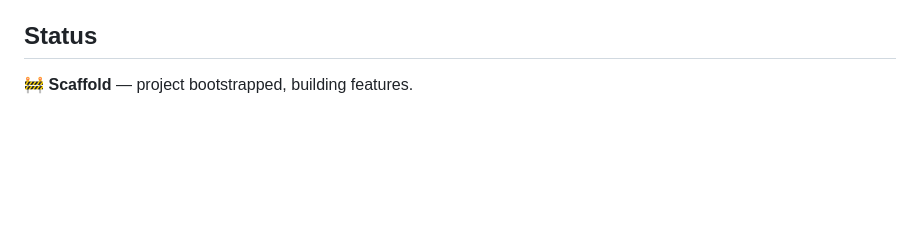
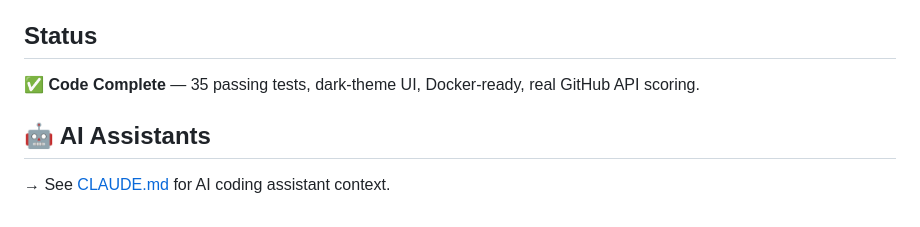
Before and after one commit to aggreyeric/h0-zerostack, a Markdown page: README.md, the part around the change. Rendered like a GitHub page; blank space fills up the shorter version.

Commit message:
docs: CLAUDE.md link, status update (Scaffold → Code Complete)

```diff
--- a/README.md
+++ b/README.md
@@ -263,4 +263,8 @@ h0-zerostack/
 
 ## Status
 
-🚧 **Scaffold** — project bootstrapped, building features.
+✅ **Code Complete** — 35 passing tests, dark-theme UI, Docker-ready, real GitHub API scoring.
+
+## 🤖 AI Assistants
+
+→ See [CLAUDE.md](./CLAUDE.md) for AI coding assistant context.
```
